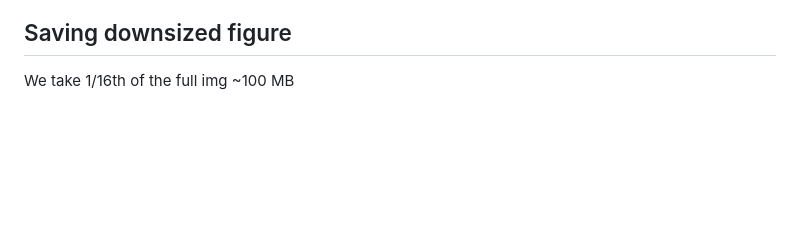
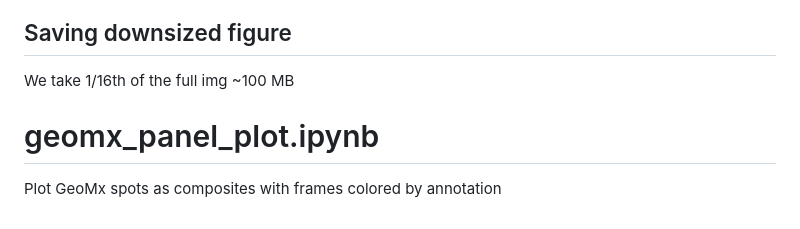
Before and after one commit to modlab246/TREM2_PTB, a Markdown page: geomx/img/tmp.md, the part around the change. GitHub-like rendering; blank space fills up the shorter version.

```diff
--- a/geomx/img/tmp.md
+++ b/geomx/img/tmp.md
@@ -87,3 +87,7 @@ Text should be adjacent to each ROI, and we run through several plots of the dow
 
 ## Saving downsized figure
 We take 1/16th of the full img ~100 MB
+
+# geomx_panel_plot.ipynb
+
+Plot GeoMx spots as composites with frames colored by annotation
```
